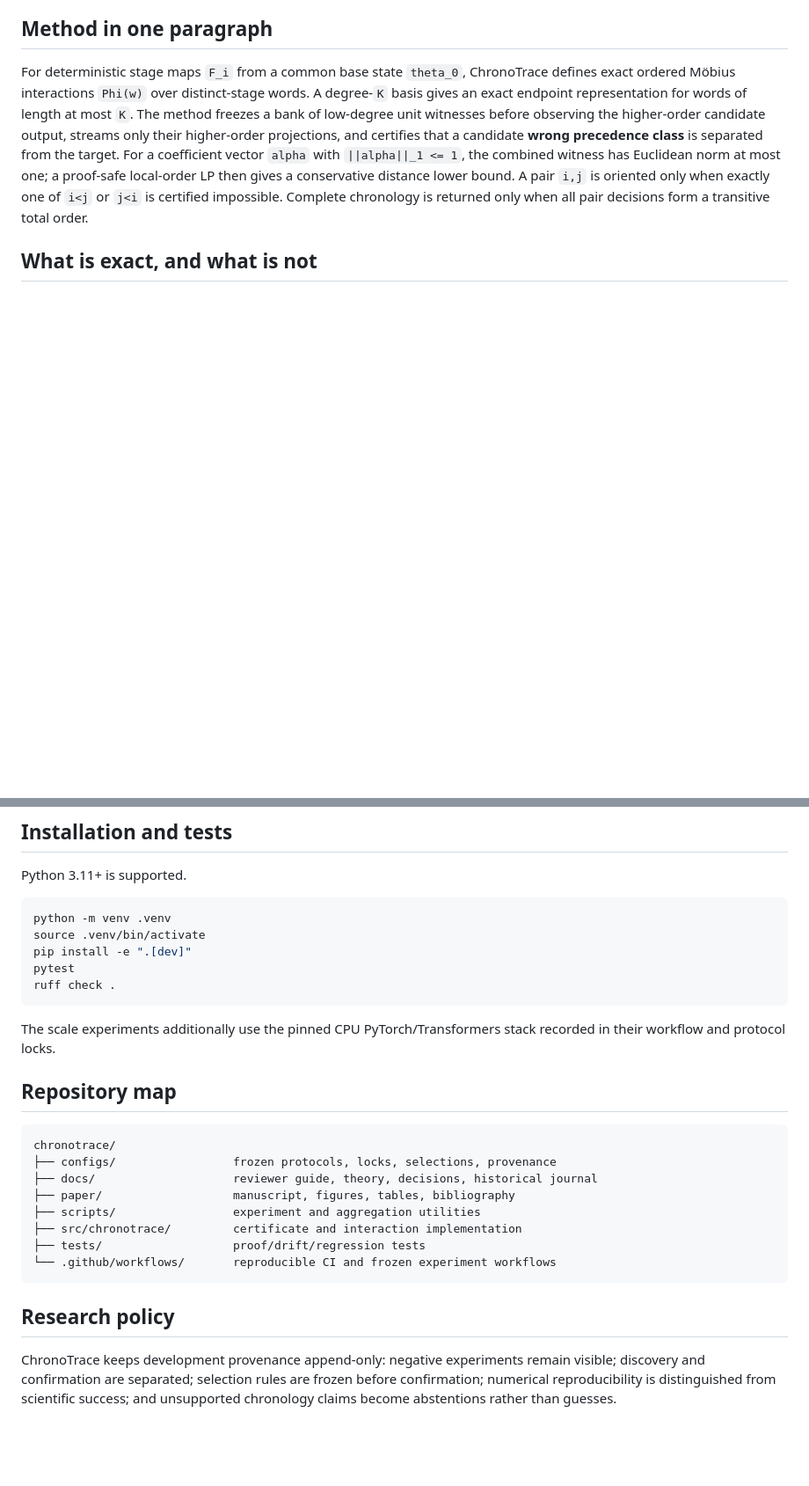
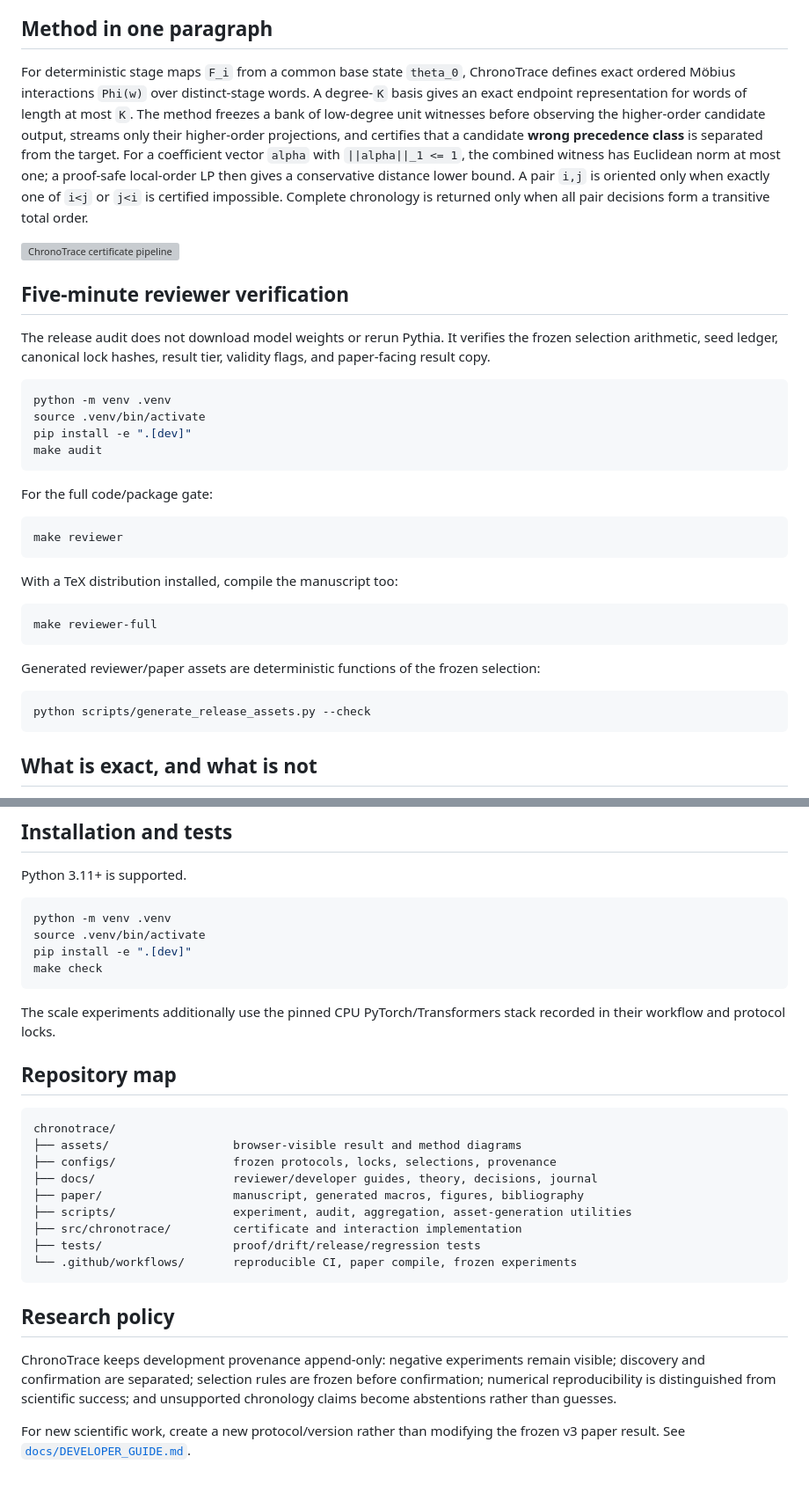
Before and after one commit to Null-Square/chronotrace, a Markdown page: README.md, 2 parts joined by grey strips. Shown at 88% size. Drawn GitHub-style; blank space fills up the shorter version; grey boxes are pictures that could not be loaded.

Commit message:
make README reviewer-first and visual

````diff
--- a/README.md
+++ b/README.md
@@ -29,6 +34,37 @@ The four fresh seeds scored 8/8, 7/8, 6/8, and 6/8 complete-history certificates
 ## Method in one paragraph
 
 For deterministic stage maps `F_i` from a common base state `theta_0`, ChronoTrace defines exact ordered Möbius interactions `Phi(w)` over distinct-stage words. A degree-`K` basis gives an exact endpoint representation for words of length at most `K`. The method freezes a bank of low-degree unit witnesses before observing the higher-order candidate output, streams only their higher-order projections, and certifies that a candidate **wrong precedence class** is separated from the target. For a coefficient vector `alpha` with `||alpha||_1 <= 1`, the combined witness has Euclidean norm at most one; a proof-safe local-order LP then gives a conservative distance lower bound. A pair `i,j` is oriented only when exactly one of `i<j` or `j<i` is certified impossible. Complete chronology is returned only when all pair decisions form a transitive total order.
+
+![ChronoTrace certificate pipeline](assets/chronotrace-pipeline.svg)
+
+## Five-minute reviewer verification
+
+The release audit does not download model weights or rerun Pythia. It verifies the frozen selection arithmetic, seed ledger, canonical lock hashes, result tier, validity flags, and paper-facing result copy.
+
+```bash
+python -m venv .venv
+source .venv/bin/activate
+pip install -e ".[dev]"
+make audit
+```
+
+For the full code/package gate:
+
+```bash
+make reviewer
+```
+
+With a TeX distribution installed, compile the manuscript too:
+
+```bash
+make reviewer-full
+```
+
+Generated reviewer/paper assets are deterministic functions of the frozen selection:
+
+```bash
+python scripts/generate_release_assets.py --check
+```
 
 ## What is exact, and what is not
 
@@ -110,8 +148,7 @@ Python 3.11+ is supported.
 python -m venv .venv
 source .venv/bin/activate
 pip install -e ".[dev]"
-pytest
-ruff check .
+make check
 ```
 
 The scale experiments additionally use the pinned CPU PyTorch/Transformers stack recorded in their workflow and protocol locks.
@@ -120,15 +157,18 @@ The scale experiments additionally use the pinned CPU PyTorch/Transformers stack
 
 ```text
 chronotrace/
+├── assets/                  browser-visible result and method diagrams
 ├── configs/                 frozen protocols, locks, selections, provenance
-├── docs/                    reviewer guide, theory, decisions, historical journal
-├── paper/                   manuscript, figures, tables, bibliography
-├── scripts/                 experiment and aggregation utilities
+├── docs/                    reviewer/developer guides, theory, decisions, journal
+├── paper/                   manuscript, generated macros, figures, bibliography
+├── scripts/                 experiment, audit, aggregation, asset-generation utilities
 ├── src/chronotrace/         certificate and interaction implementation
-├── tests/                   proof/drift/regression tests
-└── .github/workflows/       reproducible CI and frozen experiment workflows
+├── tests/                   proof/drift/release/regression tests
+└── .github/workflows/       reproducible CI, paper compile, frozen experiments
 ```
 
 ## Research policy
 
 ChronoTrace keeps development provenance append-only: negative experiments remain visible; discovery and confirmation are separated; selection rules are frozen before confirmation; numerical reproducibility is distinguished from scientific success; and unsupported chronology claims become abstentions rather than guesses.
+
+For new scientific work, create a new protocol/version rather than modifying the frozen v3 paper result. See [`docs/DEVELOPER_GUIDE.md`](docs/DEVELOPER_GUIDE.md).
````
Also changed, not shown: other parts of README.md (+9 -2 lines).
